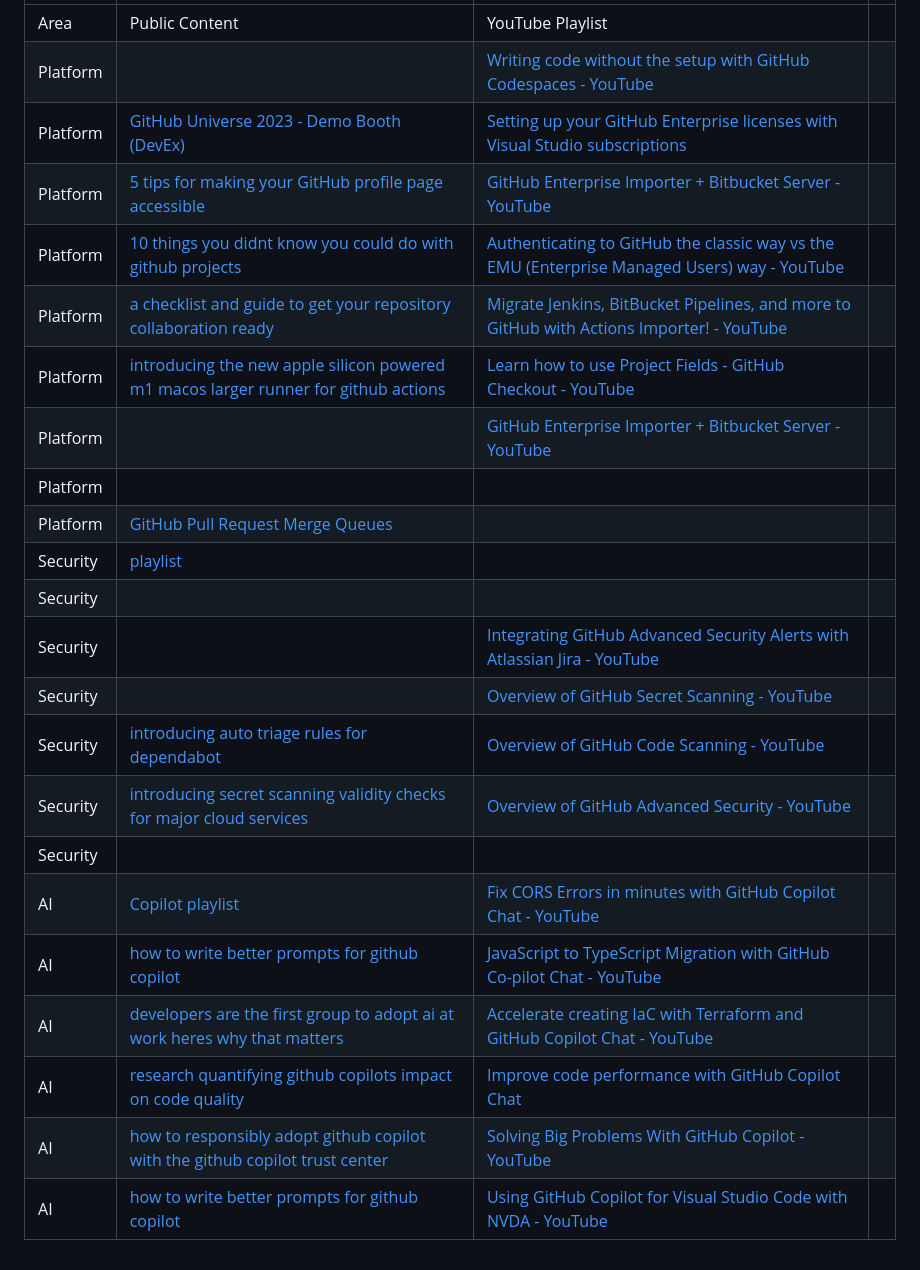
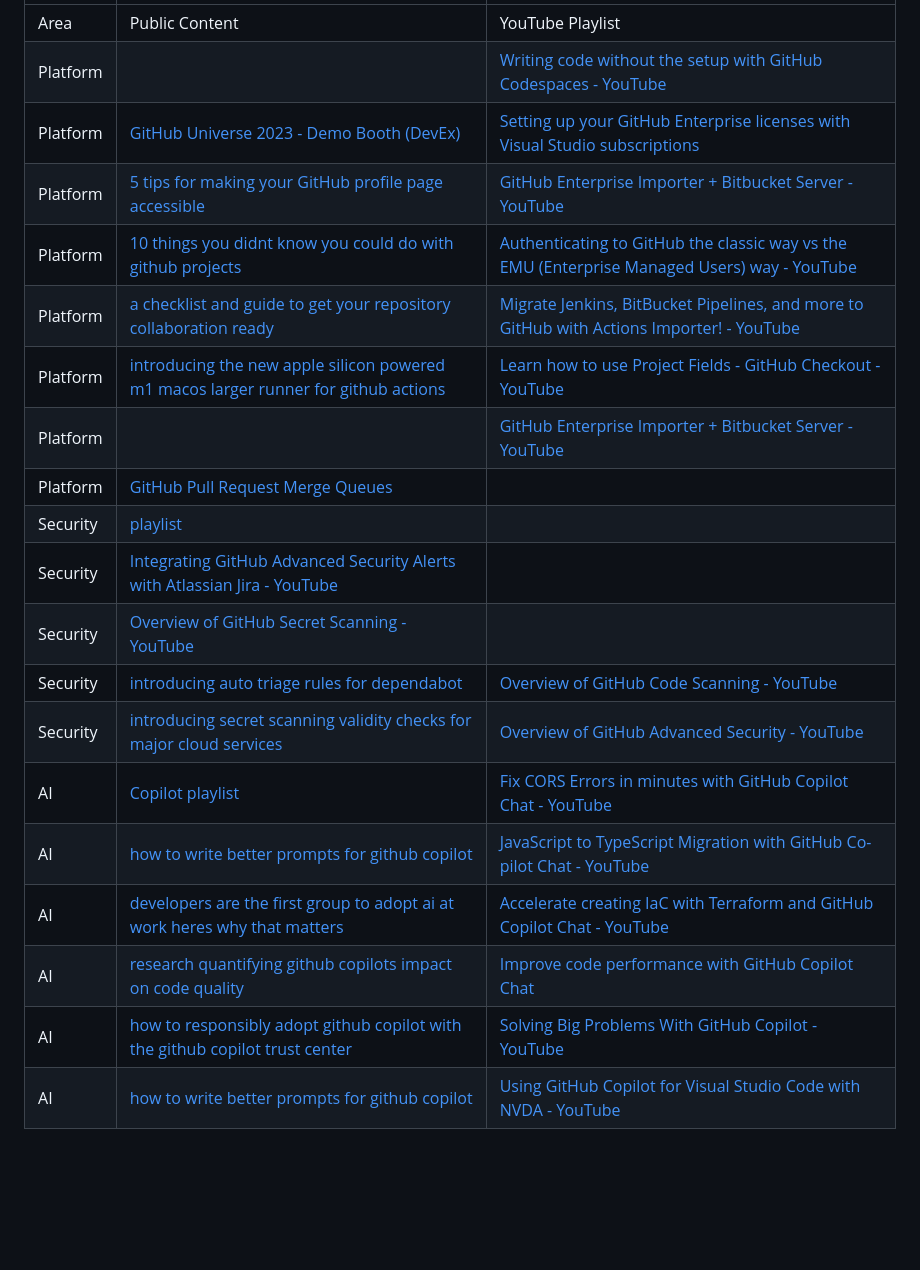
Before and after one commit to github-booth/content, a Markdown page: README.md, the part around the change. Rendered like a GitHub page; blank space fills up the shorter version.

Commit message:
remove blank column

```diff
--- a/README.md
+++ b/README.md
@@ -1,27 +1,24 @@
 
 
-|     |     |     |     |
-| --- | --- | --- | --- |
-| Area | Public Content | YouTube Playlist |     |
-| Platform |     | [Writing code without the setup with GitHub Codespaces - YouTube](https://www.youtube.com/watch?v=I3UmeNf80e4) |     |
-| Platform | [GitHub Universe 2023 - Demo Booth (DevEx)](https://youtube.com/playlist?list=PL0lo9MOBetEEzm8JYJolDakwGNoCp2wZR&feature=shared) | [Setting up your GitHub Enterprise licenses with Visual Studio subscriptions](https://www.youtube.com/watch?v=P_zBgp_BE_I) |     |
-| Platform | [5 tips for making your GitHub profile page accessible](https://github.blog/2023-10-26-5-tips-for-making-your-github-profile-page-accessible/) | [GitHub Enterprise Importer + Bitbucket Server - YouTube](https://www.youtube.com/watch?v=YHryuGAsseg) |     |
-| Platform | [10 things you didnt know you could do with github projects](https://github.blog/2023-08-28-10-things-you-didnt-know-you-could-do-with-github-projects/) | [Authenticating to GitHub the classic way vs the EMU (Enterprise Managed Users) way - YouTube](https://www.youtube.com/watch?v=lwCm1ouN2ig) |     |
-| Platform | [a checklist and guide to get your repository collaboration ready](https://github.blog/2023-08-04-a-checklist-and-guide-to-get-your-repository-collaboration-ready/) | [Migrate Jenkins, BitBucket Pipelines, and more to GitHub with Actions Importer! - YouTube](https://www.youtube.com/watch?v=S5SdOcw7ck8) |     |
-| Platform | [introducing the new apple silicon powered m1 macos larger runner for github actions](https://github.blog/2023-10-02-introducing-the-new-apple-silicon-powered-m1-macos-larger-runner-for-github-actions/) | [Learn how to use Project Fields - GitHub Checkout - YouTube](https://www.youtube.com/watch?v=l83Zr1ckC9s) |     |
-| Platform |     | [GitHub Enterprise Importer + Bitbucket Server - YouTube](https://www.youtube.com/watch?v=YHryuGAsseg) |     |
-| Platform |     |     |     |
-| Platform | [GitHub Pull Request Merge Queues](https://www.youtube.com/watch?v=XEZMgohmtts) |     |     |
-| Security | [playlist](https://youtube.com/playlist?list=PL0lo9MOBetEFKkp9wHULc4JbNwZVVzJNQ&feature=shared) |     |     |
-| Security |     |     |     |
-| Security |     | [Integrating GitHub Advanced Security Alerts with Atlassian Jira - YouTube](https://www.youtube.com/watch?v=L8-7KGz7fZw) |     |
-| Security |     | [Overview of GitHub Secret Scanning - YouTube](https://www.youtube.com/watch?v=AVB60Vn_uxI) |     |
-| Security | [introducing auto triage rules for dependabot](https://github.blog/2023-09-14-introducing-auto-triage-rules-for-dependabot/) | [Overview of GitHub Code Scanning - YouTube](https://www.youtube.com/watch?v=nLHi1rZKUcU) |     |
-| Security | [introducing secret scanning validity checks for major cloud services](https://github.blog/2023-10-04-introducing-secret-scanning-validity-checks-for-major-cloud-services/) | [Overview of GitHub Advanced Security - YouTube](https://www.youtube.com/watch?v=5I14HZlVR38) |     |
-| Security |     |     |     |
-| AI  | [Copilot playlist](https://youtube.com/playlist?list=PL0lo9MOBetEHOj4otTNH9_5rmp2leZnS_&feature=shared) | [Fix CORS Errors in minutes with GitHub Copilot Chat - YouTube](https://www.youtube.com/watch?v=D-gkwzExddk) |     |
-| AI  | [how to write better prompts for github copilot](https://github.blog/2023-06-20-how-to-write-better-prompts-for-github-copilot/) | [JavaScript to TypeScript Migration with GitHub Co-pilot Chat - YouTube](https://www.youtube.com/watch?v=G72WYRipsb8) |     |
-| AI  | [developers are the first group to adopt ai at work heres why that matters](https://github.blog/2023-10-27-developers-are-the-first-group-to-adopt-ai-at-work-heres-why-that-matters/) | [Accelerate creating IaC with Terraform and GitHub Copilot Chat - YouTube](https://www.youtube.com/watch?v=2KOw1DzkArw) |     |
-| AI  | [research quantifying github copilots impact on code quality](https://github.blog/2023-10-10-research-quantifying-github-copilots-impact-on-code-quality/) | [Improve code performance with GitHub Copilot Chat](https://www.youtube.com/watch?v=whhq0-5ibac) |     |
-| AI  | [how to responsibly adopt github copilot with the github copilot trust center](https://github.blog/2023-07-25-how-to-responsibly-adopt-github-copilot-with-the-github-copilot-trust-center/) | [Solving Big Problems With GitHub Copilot - YouTube](https://www.youtube.com/watch?v=kgHms6mLqGg) |     |
-| AI  | [how to write better prompts for github copilot](https://github.blog/2023-06-20-how-to-write-better-prompts-for-github-copilot/) | [Using GitHub Copilot for Visual Studio Code with NVDA - YouTube](https://www.youtube.com/watch?v=NsGhRpmIUtY) |     |
+|     |     |     |
+| --- | --- | --- |
+| Area | Public Content | YouTube Playlist |
+| Platform |     | [Writing code without the setup with GitHub Codespaces - YouTube](https://www.youtube.com/watch?v=I3UmeNf80e4) |
+| Platform | [GitHub Universe 2023 - Demo Booth (DevEx)](https://youtube.com/playlist?list=PL0lo9MOBetEEzm8JYJolDakwGNoCp2wZR&feature=shared) | [Setting up your GitHub Enterprise licenses with Visual Studio subscriptions](https://www.youtube.com/watch?v=P_zBgp_BE_I) |
+| Platform | [5 tips for making your GitHub profile page accessible](https://github.blog/2023-10-26-5-tips-for-making-your-github-profile-page-accessible/) | [GitHub Enterprise Importer + Bitbucket Server - YouTube](https://www.youtube.com/watch?v=YHryuGAsseg) |
+| Platform | [10 things you didnt know you could do with github projects](https://github.blog/2023-08-28-10-things-you-didnt-know-you-could-do-with-github-projects/) | [Authenticating to GitHub the classic way vs the EMU (Enterprise Managed Users) way - YouTube](https://www.youtube.com/watch?v=lwCm1ouN2ig) |
+| Platform | [a checklist and guide to get your repository collaboration ready](https://github.blog/2023-08-04-a-checklist-and-guide-to-get-your-repository-collaboration-ready/) | [Migrate Jenkins, BitBucket Pipelines, and more to GitHub with Actions Importer! - YouTube](https://www.youtube.com/watch?v=S5SdOcw7ck8) |
+| Platform | [introducing the new apple silicon powered m1 macos larger runner for github actions](https://github.blog/2023-10-02-introducing-the-new-apple-silicon-powered-m1-macos-larger-runner-for-github-actions/) | [Learn how to use Project Fields - GitHub Checkout - YouTube](https://www.youtube.com/watch?v=l83Zr1ckC9s) |
+| Platform |     | [GitHub Enterprise Importer + Bitbucket Server - YouTube](https://www.youtube.com/watch?v=YHryuGAsseg) |
+| Platform | [GitHub Pull Request Merge Queues](https://www.youtube.com/watch?v=XEZMgohmtts) |
+| Security | [playlist](https://youtube.com/playlist?list=PL0lo9MOBetEFKkp9wHULc4JbNwZVVzJNQ&feature=shared) |
+| Security | [Integrating GitHub Advanced Security Alerts with Atlassian Jira - YouTube](https://www.youtube.com/watch?v=L8-7KGz7fZw) |
+| Security | [Overview of GitHub Secret Scanning - YouTube](https://www.youtube.com/watch?v=AVB60Vn_uxI) |
+| Security | [introducing auto triage rules for dependabot](https://github.blog/2023-09-14-introducing-auto-triage-rules-for-dependabot/) | [Overview of GitHub Code Scanning - YouTube](https://www.youtube.com/watch?v=nLHi1rZKUcU) |
+| Security | [introducing secret scanning validity checks for major cloud services](https://github.blog/2023-10-04-introducing-secret-scanning-validity-checks-for-major-cloud-services/) | [Overview of GitHub Advanced Security - YouTube](https://www.youtube.com/watch?v=5I14HZlVR38) |
+| AI  | [Copilot playlist](https://youtube.com/playlist?list=PL0lo9MOBetEHOj4otTNH9_5rmp2leZnS_&feature=shared) | [Fix CORS Errors in minutes with GitHub Copilot Chat - YouTube](https://www.youtube.com/watch?v=D-gkwzExddk) |
+| AI  | [how to write better prompts for github copilot](https://github.blog/2023-06-20-how-to-write-better-prompts-for-github-copilot/) | [JavaScript to TypeScript Migration with GitHub Co-pilot Chat - YouTube](https://www.youtube.com/watch?v=G72WYRipsb8) |
+| AI  | [developers are the first group to adopt ai at work heres why that matters](https://github.blog/2023-10-27-developers-are-the-first-group-to-adopt-ai-at-work-heres-why-that-matters/) | [Accelerate creating IaC with Terraform and GitHub Copilot Chat - YouTube](https://www.youtube.com/watch?v=2KOw1DzkArw) |
+| AI  | [research quantifying github copilots impact on code quality](https://github.blog/2023-10-10-research-quantifying-github-copilots-impact-on-code-quality/) | [Improve code performance with GitHub Copilot Chat](https://www.youtube.com/watch?v=whhq0-5ibac) |
+| AI  | [how to responsibly adopt github copilot with the github copilot trust center](https://github.blog/2023-07-25-how-to-responsibly-adopt-github-copilot-with-the-github-copilot-trust-center/) | [Solving Big Problems With GitHub Copilot - YouTube](https://www.youtube.com/watch?v=kgHms6mLqGg) |
+| AI  | [how to write better prompts for github copilot](https://github.blog/2023-06-20-how-to-write-better-prompts-for-github-copilot/) | [Using GitHub Copilot for Visual Studio Code with NVDA - YouTube](https://www.youtube.com/watch?v=NsGhRpmIUtY) |
```
